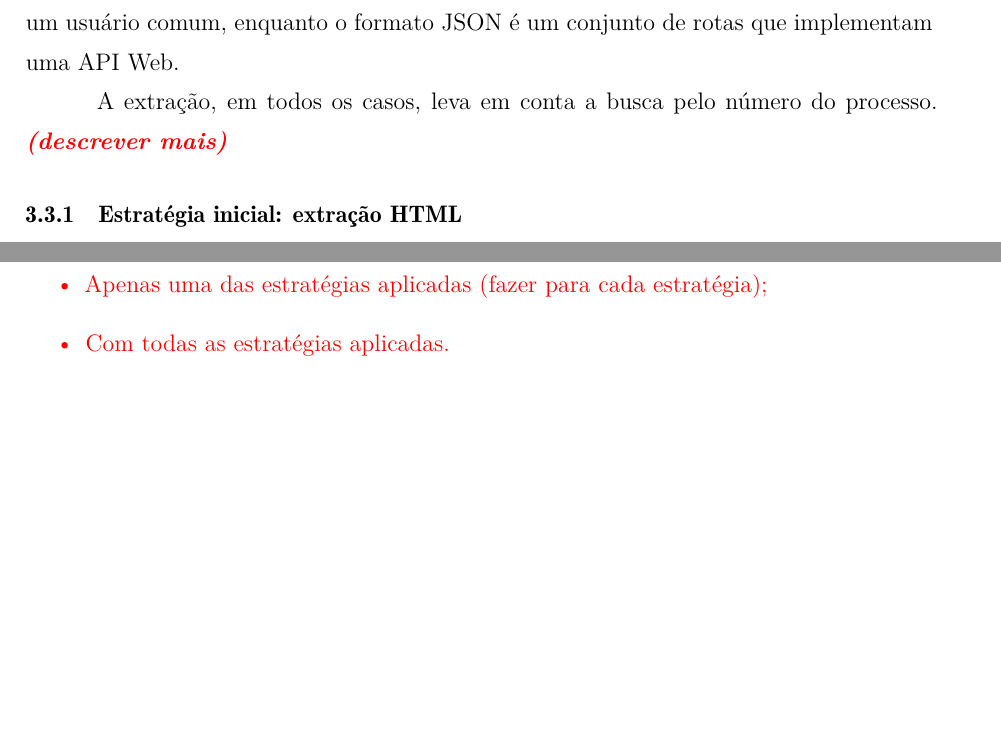
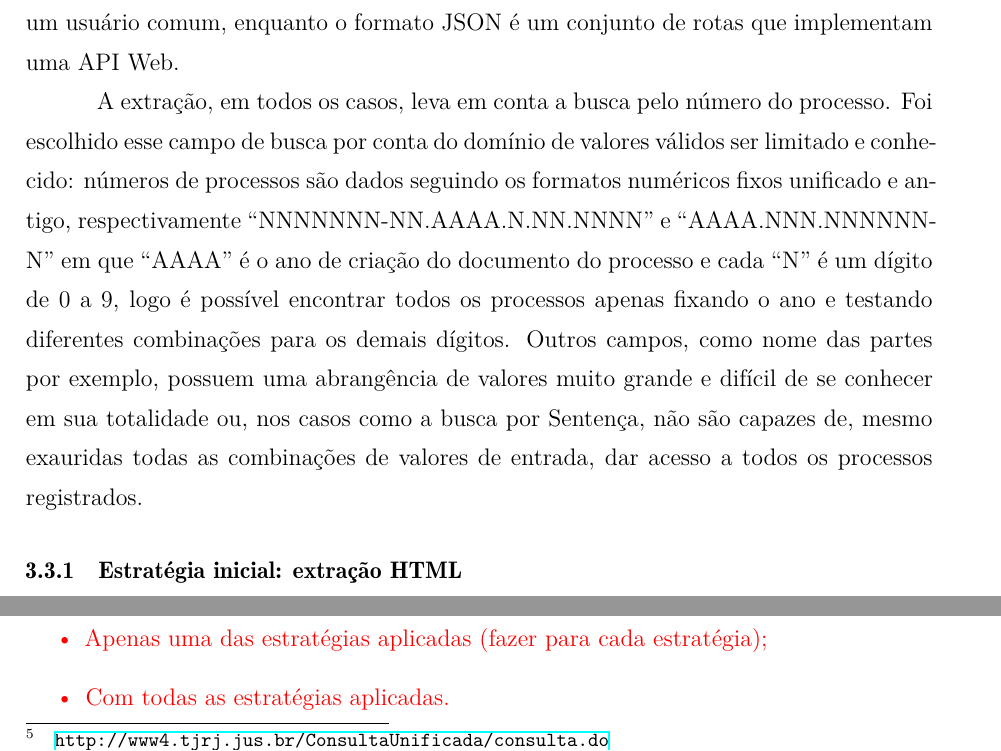
Before and after one commit to JPTIZ/relatorio-tcc, a LaTeX thesis (report-tcc-1.tex, which reads chapters/Construção-da-Ferramenta.tex): two parts of pages 10 and 11 of 15 before the commit and two parts of pages 10 and 11 of 16 after it, joined at a grey line, cut so that both start at the same text, the shorter picture padded with empty space. Compiled offline with XeLaTeX.

Commit message:
Adicionado motivo da escolha da busca por número. Iniciada a descrição da extração HTML.

```diff
--- a/chapters/Construção-da-Ferramenta.tex
+++ b/chapters/Construção-da-Ferramenta.tex
@@ -69,7 +69,17 @@ como uma página de consulta para um usuário comum, enquanto o formato JSON é
 um conjunto de rotas que implementam uma API Web.
 
 A extração, em todos os casos, leva em conta a busca pelo número do processo.
-\todo{(descrever mais)}
+Foi escolhido esse campo de busca por conta do domínio de valores válidos ser
+limitado e conhecido: números de processos são dados seguindo os formatos
+numéricos fixos unificado e antigo, respectivamente
+``NNNNNNN-NN.AAAA.N.NN.NNNN'' e ``AAAA.NNN.NNNNNN-N'' em que ``AAAA'' é o ano
+de criação do documento do processo e cada ``N'' é um dígito de 0 a 9, logo é
+possível encontrar todos os processos apenas fixando o ano e testando
+diferentes combinações para os demais dígitos. Outros campos, como nome das
+partes por exemplo, possuem uma abrangência de valores muito grande e difícil
+de se conhecer em sua totalidade ou, nos casos como a busca por Sentença, não
+são capazes de, mesmo exauridas todas as combinações de valores de entrada, dar
+acesso a todos os processos registrados.
 
 \subsection{Estratégia inicial: extração HTML}
 
```
Also changed, not shown: chapters/Construção-da-Ferramenta.tex (11 more changed lines).
